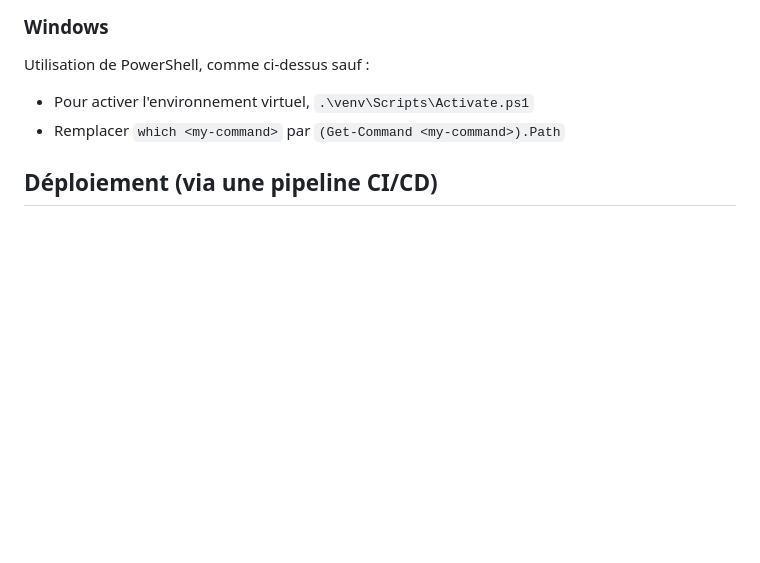
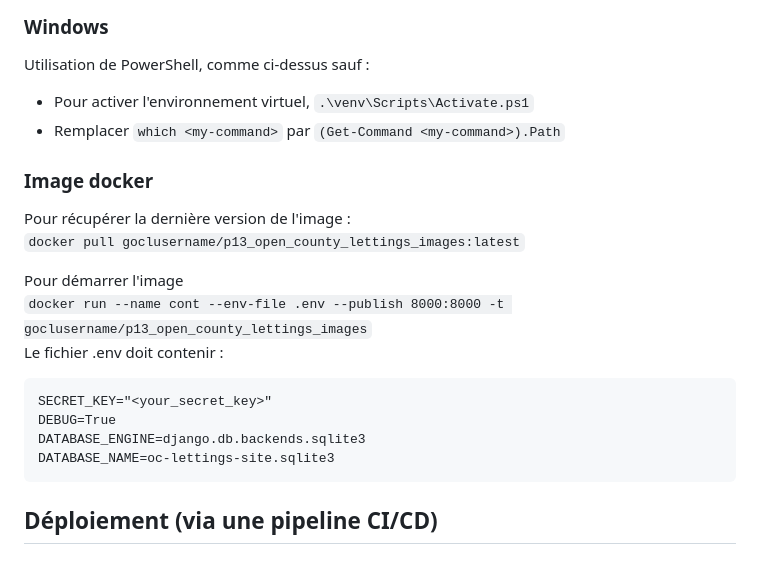
Before and after one commit to geoffrey-ll/OC_P13_D-ploiement_Ci_CD, a Markdown page: README.md, the part around the change. GitHub-like rendering; blank space fills up the shorter version.

Commit message:
Ajout image docker dans readme.md

````diff
--- a/README.md
+++ b/README.md
@@ -91,6 +91,22 @@ Utilisation de PowerShell, comme ci-dessus sauf :
 
 - Pour activer l'environnement virtuel, `.\venv\Scripts\Activate.ps1`
 - Remplacer `which <my-command>` par `(Get-Command <my-command>).Path`
+
+### Image docker
+
+Pour récupérer la dernière version de l'image :\
+`docker pull goclusername/p13_open_county_lettings_images:latest`
+
+Pour démarrer l'image\
+`docker run --name cont --env-file .env --publish 8000:8000 -t goclusername/p13_open_county_lettings_images`\
+Le fichier .env doit contenir :
+
+```
+SECRET_KEY="<your_secret_key>"
+DEBUG=True
+DATABASE_ENGINE=django.db.backends.sqlite3
+DATABASE_NAME=oc-lettings-site.sqlite3
+```
 
 ## Déploiement (via une pipeline CI/CD)
 
````
